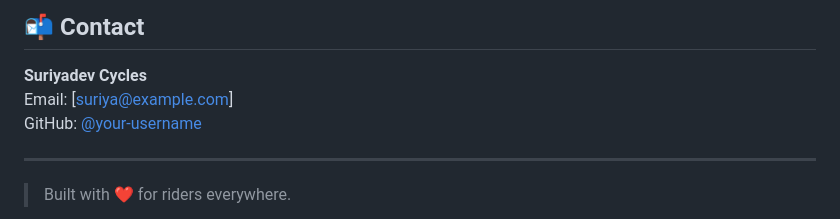
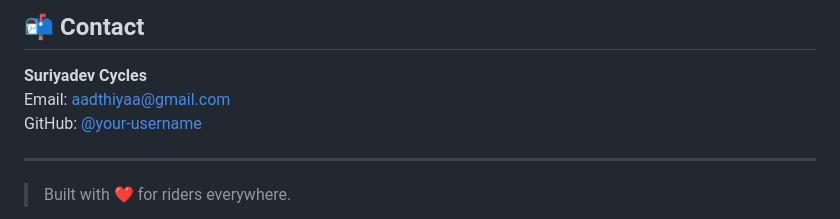
Before and after one commit to aadhavanmassdp/cycle-app, a Markdown page: README.md, the part around the change. GitHub-like rendering.

Commit message:
Update contact email in README.md

```diff
--- a/README.md
+++ b/README.md
@@ -157,7 +157,7 @@ This project is open‑source and available under the **MIT License**. You are f
 ## 📬 Contact
 
 **Suriyadev Cycles**
-Email: [suriya@example.com]
+Email: aadthiyaa@gmail.com
 GitHub: [@your-username](https://github.com/your-username)
 
 ---
```
